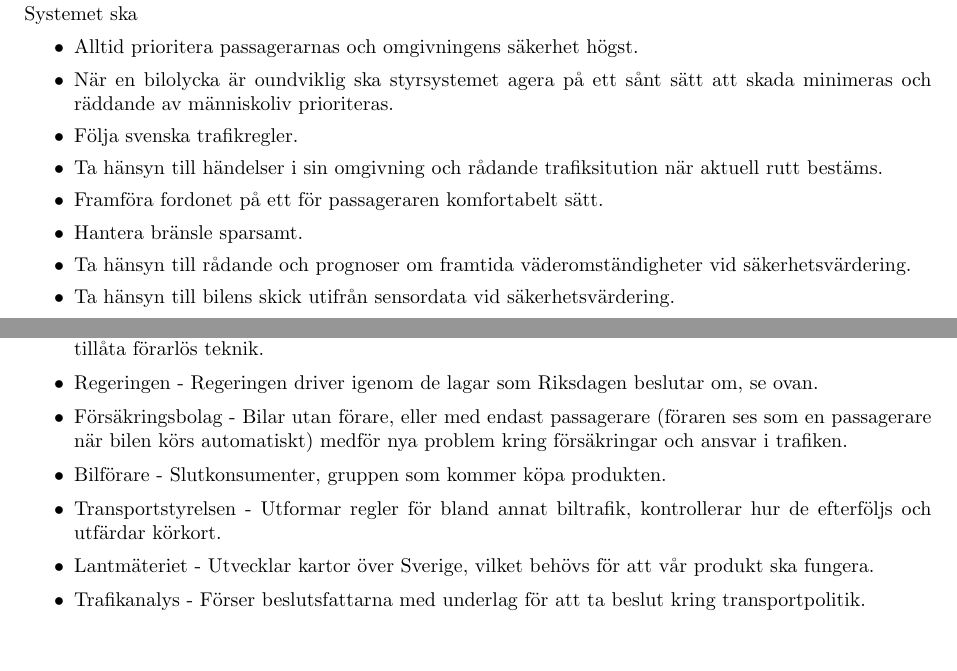
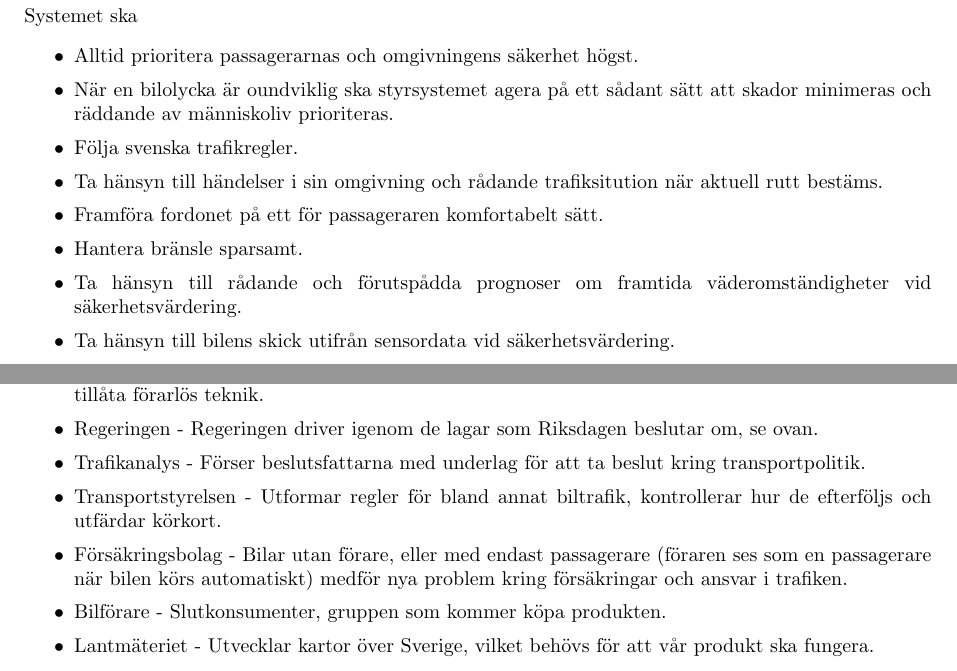
Before and after one commit to jonathanklingberg/ETS170, a LaTeX document (Crash report.tex): two parts of pages 3 and 4 of 5, joined at a grey line, cut so that both start at the same text. Compiled offline with pdfLaTeX.

Commit message:
Minor updates, changed the order of the stakeholders and some other grammatical modifications.

```diff
--- a/Crash report.tex
+++ b/Crash report.tex
@@ -128,12 +128,12 @@
 \begin{itemize}
 	\setlength\itemsep{0.1em}
 	\item Alltid prioritera passagerarnas och omgivningens säkerhet högst.
-	\item När en bilolycka är oundviklig ska styrsystemet agera på ett sånt sätt att skada minimeras och räddande av människoliv prioriteras.
+	\item När en bilolycka är oundviklig ska styrsystemet agera på ett sådant sätt att skador minimeras och räddande av människoliv prioriteras.
 	\item Följa svenska trafikregler.
 	\item Ta hänsyn till händelser i sin omgivning och rådande trafiksitution  när aktuell rutt bestäms.
 	\item Framföra fordonet på ett för passageraren komfortabelt sätt.
 	\item Hantera bränsle sparsamt.
-	\item Ta hänsyn till rådande och prognoser om framtida väderomständigheter vid säkerhetsvärdering.
+	\item Ta hänsyn till rådande och förutspådda prognoser om framtida väderomständigheter vid säkerhetsvärdering.
 	\item Ta hänsyn till bilens skick utifrån sensordata vid säkerhetsvärdering.
 	\item Ta hänsyn till återstående räckvidd samt kunna lägga om rutten för att tanka vid behov.
 	\item Vid konflikt prioritera i följande ordning; säkerhet, trafikregler, komfort och bränsleeffektivitet.
@@ -189,11 +189,11 @@ Det finns potentiellt ett stort antal intressenter i det här projektet. Vi har
 	\item Polismyndigheten - Polisen är ansvarig för att uppråtthålla trafikregler, och påverkas således av den här produkten.
 	\item Riksdagen - Riksdagen beslutar om alla lagar i Sverige, och en lagändring skulle behövas för att tillåta förarlös teknik.
 	\item Regeringen - Regeringen driver igenom de lagar som Riksdagen beslutar om, se ovan.
+	\item Trafikanalys - Förser beslutsfattarna med underlag för att ta beslut kring transportpolitik.
+	\item Transportstyrelsen - Utformar regler för bland annat biltrafik, kontrollerar hur de efterföljs och utfärdar körkort.
 	\item Försäkringsbolag - Bilar utan förare, eller med endast passagerare (föraren ses som en passagerare när bilen körs automatiskt) medför nya problem kring försäkringar och ansvar i trafiken.
 	\item Bilförare - Slutkonsumenter, gruppen som kommer köpa produkten.
-	\item Transportstyrelsen - Utformar regler för bland annat biltrafik, kontrollerar hur de efterföljs och utfärdar körkort.
 	\item Lantmäteriet - Utvecklar kartor över Sverige, vilket behövs för att vår produkt ska fungera.
-	\item Trafikanalys - Förser beslutsfattarna med underlag för att ta beslut kring transportpolitik.
 \end{itemize}
 
 \section{Aktivitetsplanering och leverabler}
```
